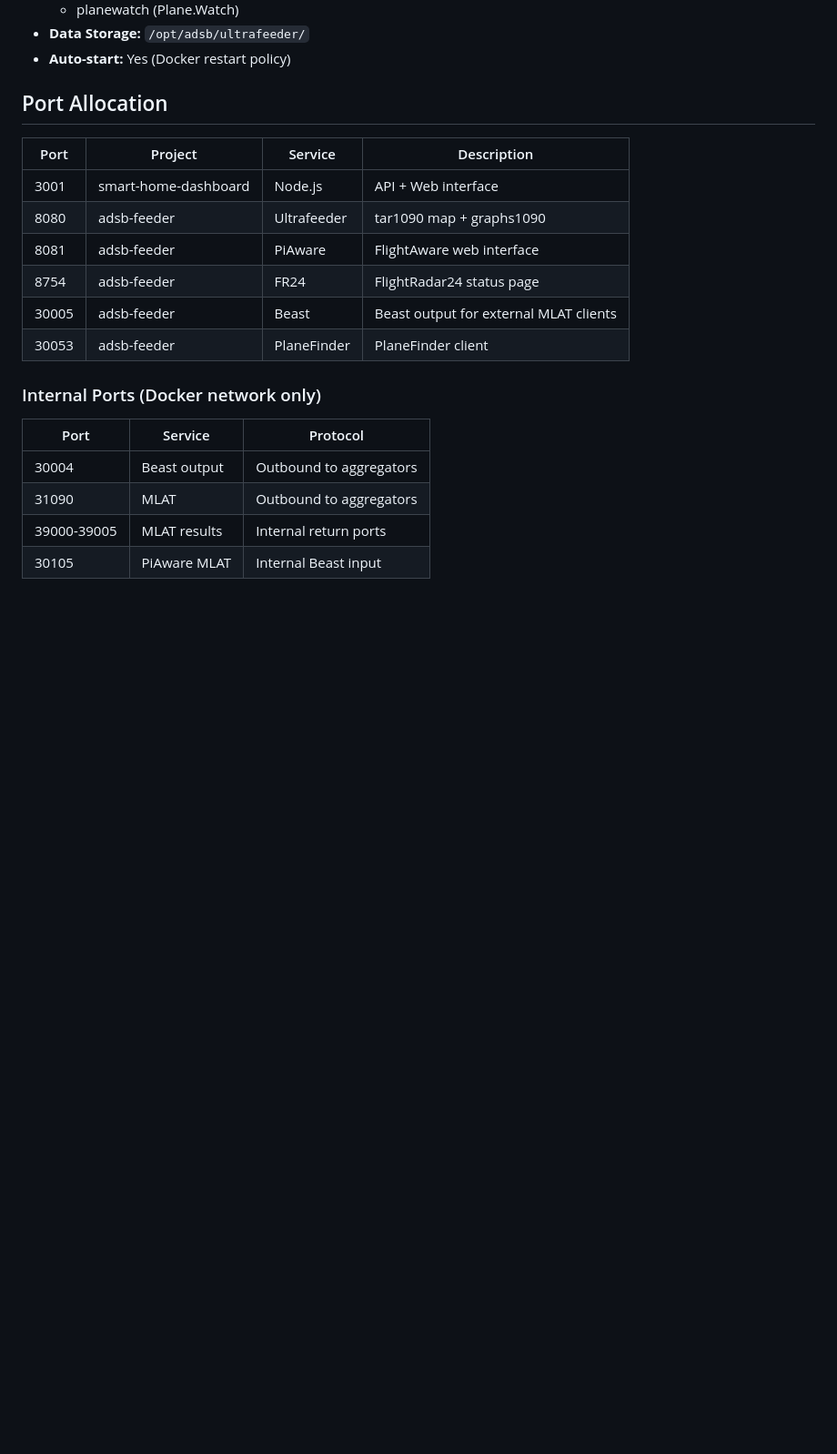
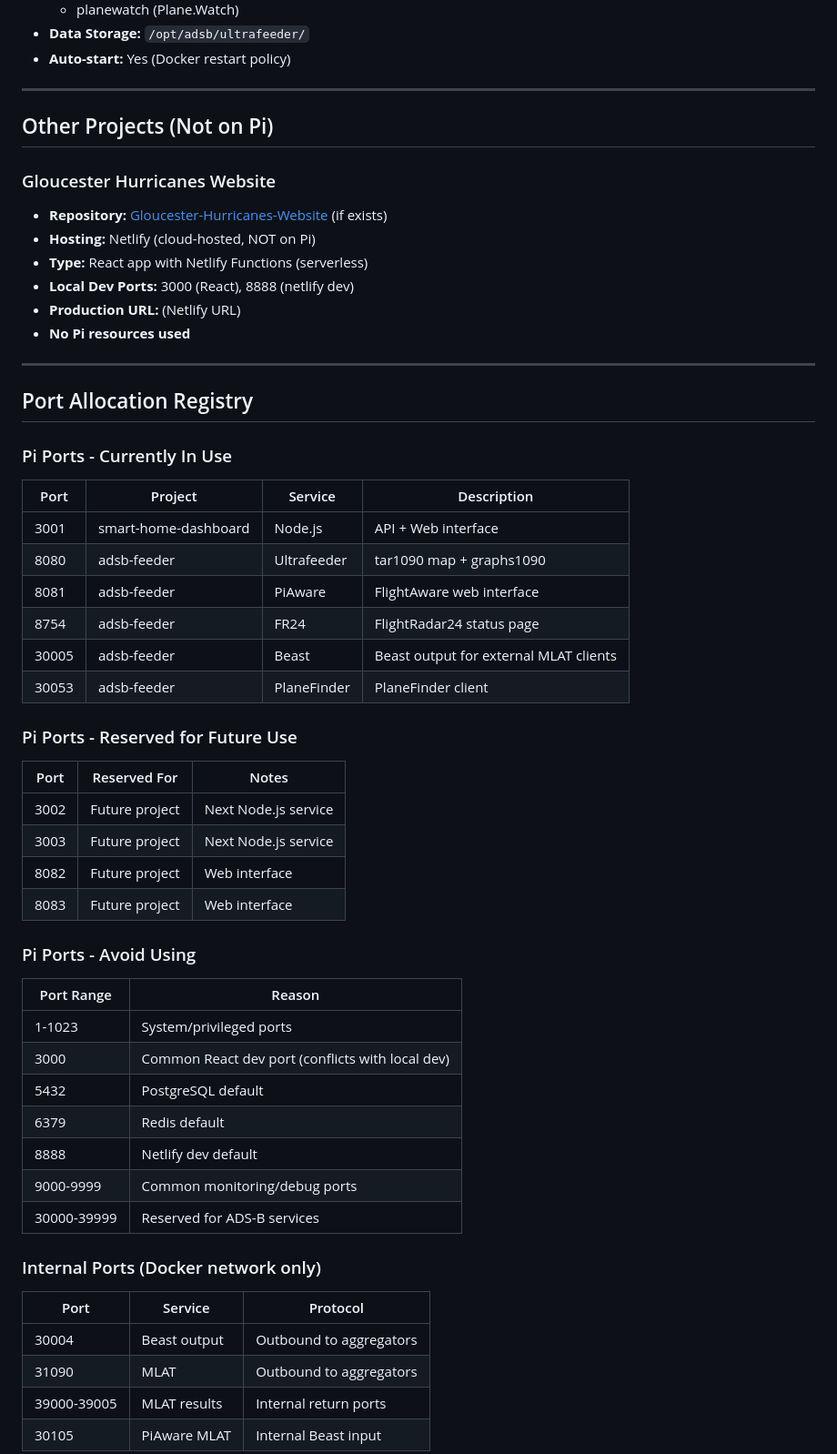
Before and after one commit to benclark-personal/smart-home-dashboard, a Markdown page: docs/PI-SETUP.md, the part around one of its changes. Shown at 91% size. Rendered like a GitHub page; blank space fills up the shorter version.

Commit message:
Expand PI-SETUP.md with comprehensive port registry
- Add Port Allocation Registry with in-use, reserved, and avoid lists
- Document Gloucester Hurricanes as cloud-hosted (Netlify, not on Pi)
- Add "Adding a New Project" checklist and recommended port ranges
- Include command to check all listening ports

🤖 Generated with [Claude Code](https://claude.com/claude-code)

Co-Authored-By: Claude Opus 4.5 <noreply@anthropic.com>

```diff
--- a/docs/PI-SETUP.md
+++ b/docs/PI-SETUP.md
@@ -35,7 +37,23 @@ This document tracks shared configuration, resource usage, and compatibility not
 - **Data Storage:** `/opt/adsb/ultrafeeder/`
 - **Auto-start:** Yes (Docker restart policy)
 
-## Port Allocation
+---
+
+## Other Projects (Not on Pi)
+
+### Gloucester Hurricanes Website
+- **Repository:** [Gloucester-Hurricanes-Website](https://github.com/benclark-personal/gloucester-hurricanes-website) (if exists)
+- **Hosting:** Netlify (cloud-hosted, NOT on Pi)
+- **Type:** React app with Netlify Functions (serverless)
+- **Local Dev Ports:** 3000 (React), 8888 (netlify dev)
+- **Production URL:** (Netlify URL)
+- **No Pi resources used**
+
+---
+
+## Port Allocation Registry
+
+### Pi Ports - Currently In Use
 
 | Port  | Project | Service | Description |
 |-------|---------|---------|-------------|
@@ -46,7 +64,29 @@ This document tracks shared configuration, resource usage, and compatibility not
 | 30005 | adsb-feeder | Beast | Beast output for external MLAT clients |
 | 30053 | adsb-feeder | PlaneFinder | PlaneFinder client |
 
+### Pi Ports - Reserved for Future Use
+
+| Port  | Reserved For | Notes |
+|-------|--------------|-------|
+| 3002  | Future project | Next Node.js service |
+| 3003  | Future project | Next Node.js service |
+| 8082  | Future project | Web interface |
+| 8083  | Future project | Web interface |
+
+### Pi Ports - Avoid Using
+
+| Port Range | Reason |
+|------------|--------|
+| 1-1023 | System/privileged ports |
+| 3000 | Common React dev port (conflicts with local dev) |
+| 5432 | PostgreSQL default |
+| 6379 | Redis default |
+| 8888 | Netlify dev default |
+| 9000-9999 | Common monitoring/debug ports |
+| 30000-39999 | Reserved for ADS-B services |
+
 ### Internal Ports (Docker network only)
+
 | Port  | Service | Protocol |
 |-------|---------|----------|
 | 30004 | Beast output | Outbound to aggregators |
```
Also changed, not shown: other parts of docs/PI-SETUP.md (+30 -0 lines).
